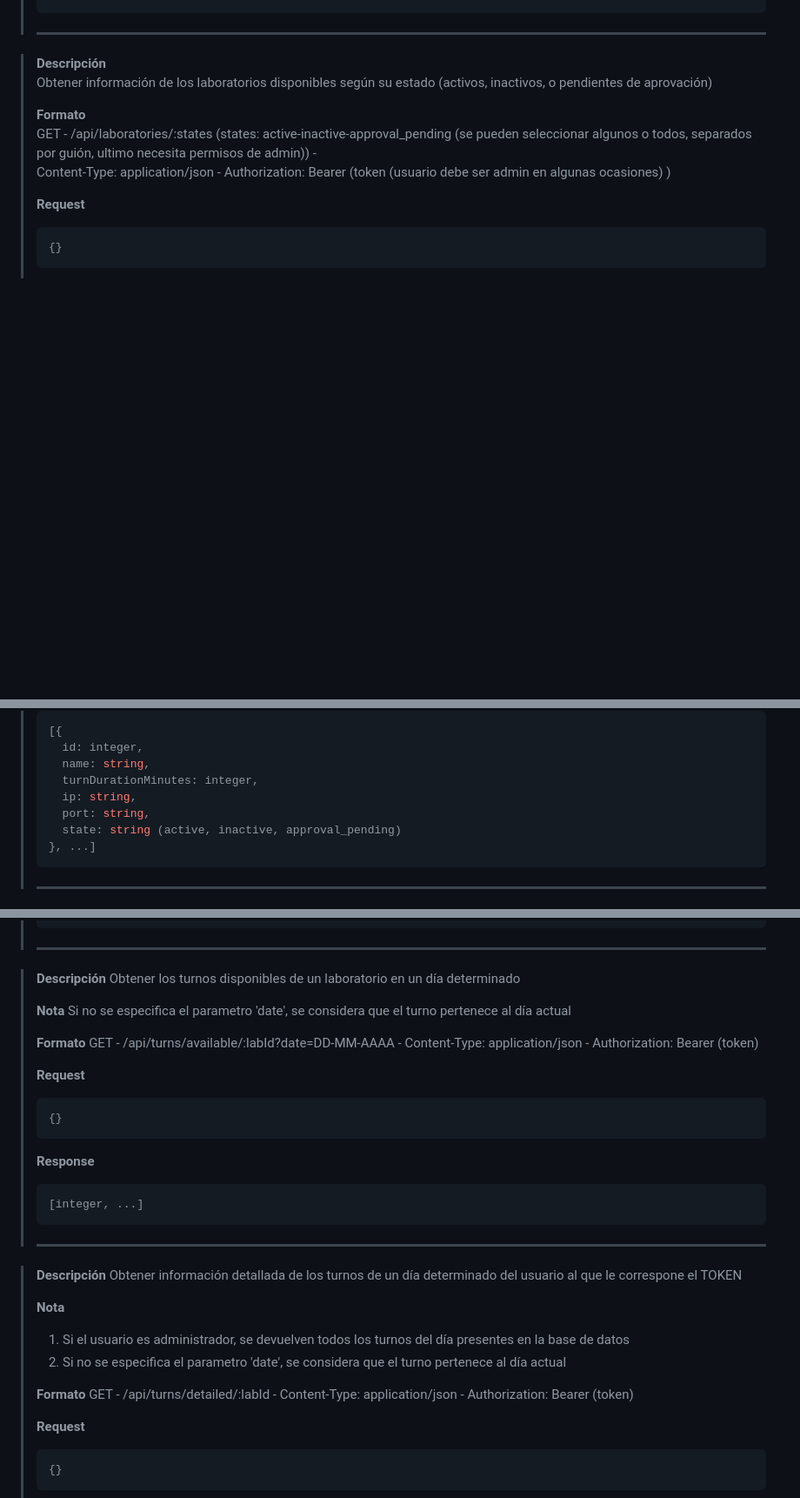
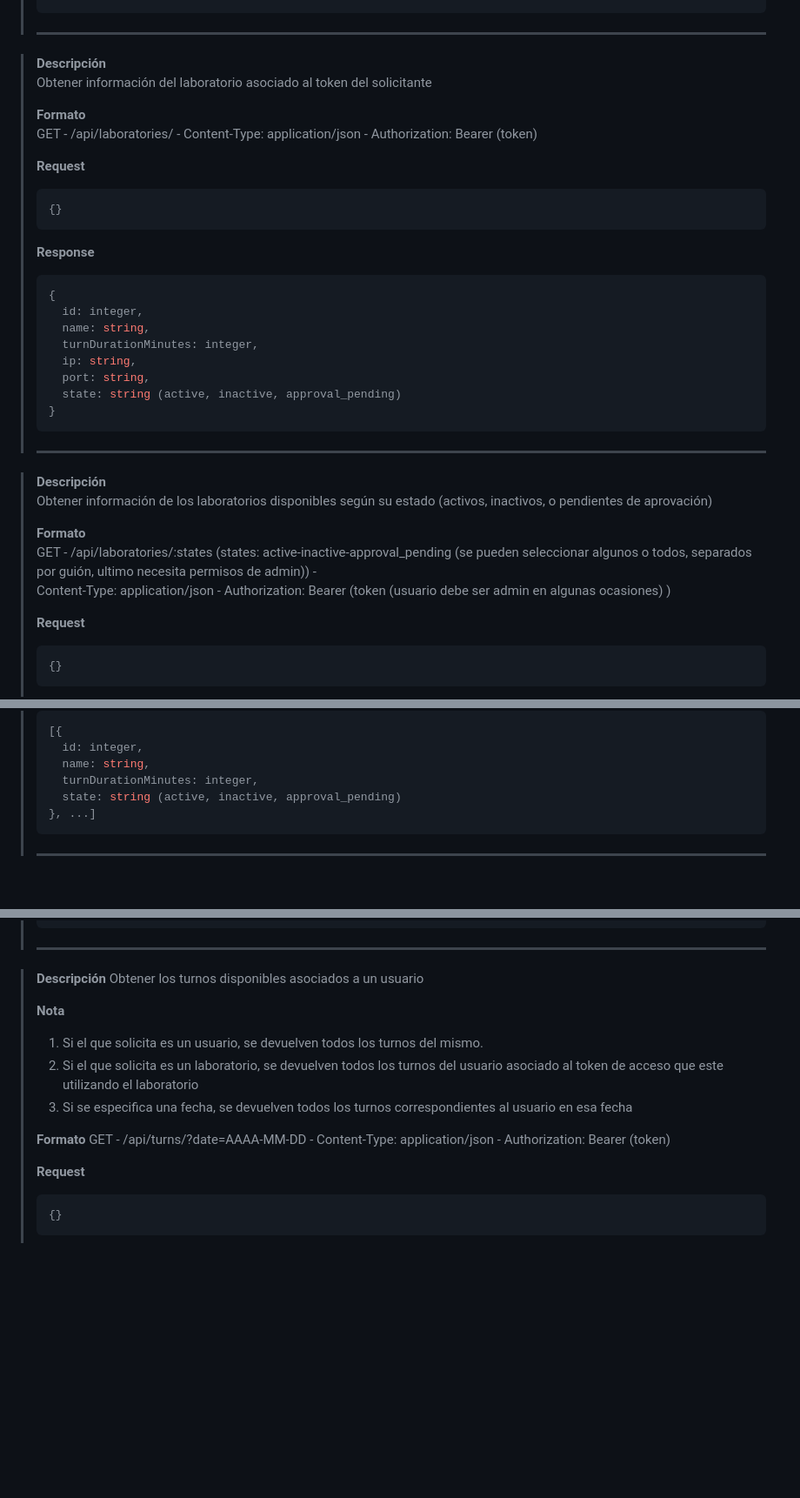
Before and after one commit to facundobarrera09/gestor-laboratorios, a Markdown page: README.md, 3 parts joined by grey strips. Shown at 87% size. Rendered like a GitHub page; blank space fills up the shorter version.

````diff
--- a/README.md
+++ b/README.md
@@ -137,6 +156,29 @@ npm run test
   > ***
 
   > **Descripción**
+  > Obtener información del laboratorio asociado al token del solicitante
+  >
+  > **Formato**
+  > GET - /api/laboratories/ - Content-Type: application/json - Authorization: Bearer (token)
+  >
+  > **Request**
+  > ```js
+  > {}
+  > ```
+  > **Response**
+  > ```js
+  > {
+  >   id: integer,
+  >   name: string,
+  >   turnDurationMinutes: integer,
+  >   ip: string,
+  >   port: string,
+  >   state: string (active, inactive, approval_pending)
+  > }
+  > ```
+  > ***
+
+  > **Descripción**
   > Obtener información de los laboratorios disponibles según su estado (activos, inactivos, o pendientes de aprovación)
   >
   > **Formato**
@@ -153,8 +195,6 @@ npm run test
   >   id: integer,
   >   name: string,
   >   turnDurationMinutes: integer,
-  >   ip: string,
-  >   port: string,
   >   state: string (active, inactive, approval_pending)
   > }, ...]
   > ```
@@ -207,33 +247,15 @@ npm run test
   > ***
 
   > **Descripción**
-  > Obtener los turnos disponibles de un laboratorio en un día determinado
+  > Obtener los turnos disponibles asociados a un usuario
   >
   > **Nota**
-  > Si no se especifica el parametro 'date', se considera que el turno pertenece al día actual
+  > 1. Si el que solicita es un usuario, se devuelven todos los turnos del mismo.
+  > 2. Si el que solicita es un laboratorio, se devuelven todos los turnos del usuario asociado al token de acceso que este utilizando el laboratorio
+  > 3. Si se especifica una fecha, se devuelven todos los turnos correspondientes al usuario en esa fecha
   >
   > **Formato**
-  > GET - /api/turns/available/:labId?date=DD-MM-AAAA - Content-Type: application/json - Authorization: Bearer (token)
-  >
-  > **Request**
-  > ```js
-  > {}
-  > ```
-  > **Response**
-  > ```js
-  > [integer, ...]
-  > ```
-  > ***
-
-  > **Descripción**
-  > Obtener información detallada de los turnos de un día determinado del usuario al que le correspone el TOKEN
-  >
-  > **Nota**
-  > 1. Si el usuario es administrador, se devuelven todos los turnos del día presentes en la base de datos
-  > 2. Si no se especifica el parametro 'date', se considera que el turno pertenece al día actual
-  >
-  > **Formato**
-  > GET - /api/turns/detailed/:labId - Content-Type: application/json - Authorization: Bearer (token)
+  > GET - /api/turns/?date=AAAA-MM-DD - Content-Type: application/json - Authorization: Bearer (token)
   >
   > **Request**
   > ```js
````
Also changed, not shown: other parts of README.md (+98 -8 lines).
